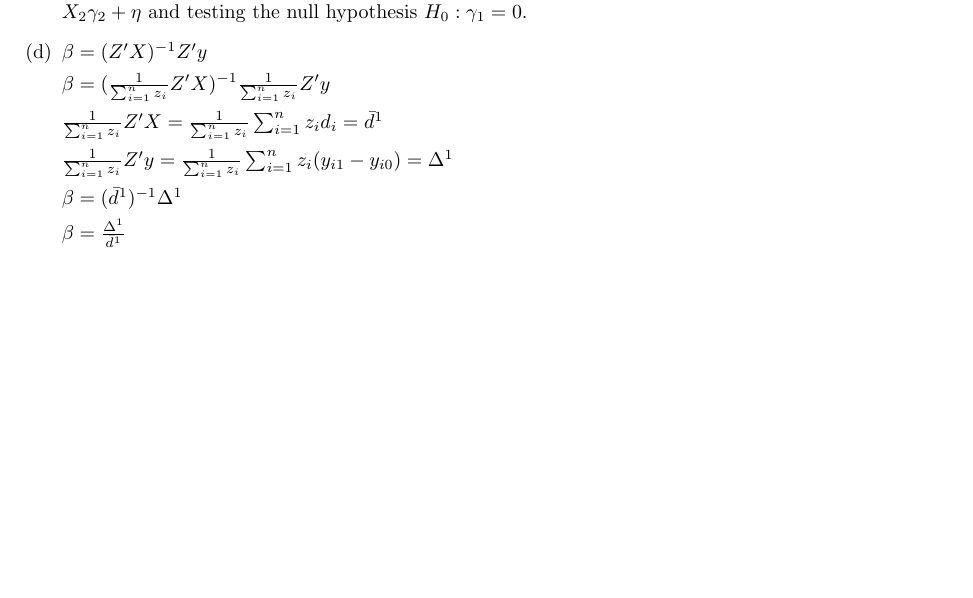
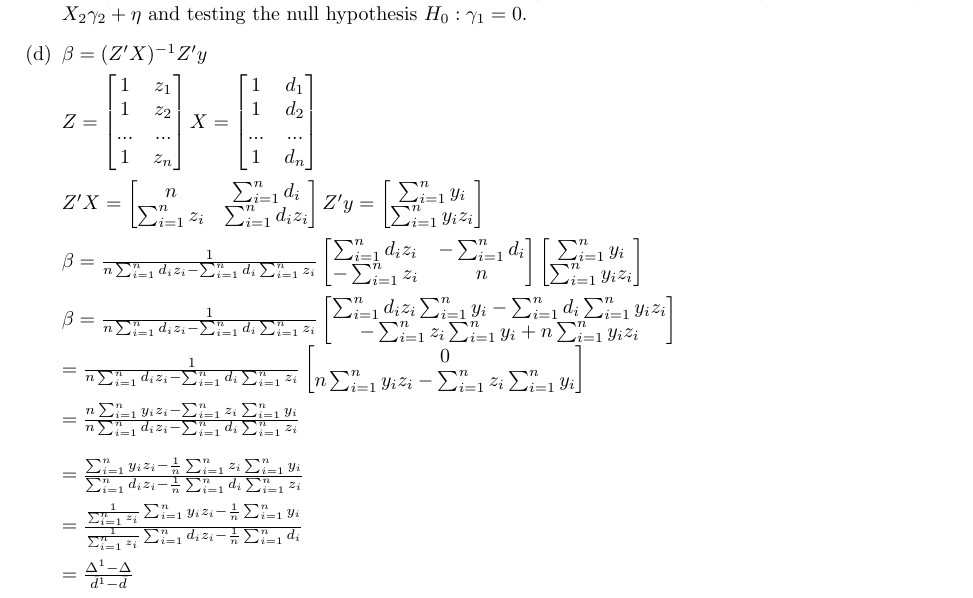
Before and after one commit to xyrider0/Econometrics, a LaTeX problem sheet (Week4/Assignment4.tex): part of the page, cut so that both start at the same text, the shorter picture padded with empty space. Compiled offline with pdfLaTeX.

Commit message:
Updates to week 4

```diff
--- a/Week4/Assignment4.tex
+++ b/Week4/Assignment4.tex
@@ -32,11 +32,67 @@ Eric Tu
 
 	\item
 	$\beta=(Z’X)^{-1}Z’y$ \\ [4pt]
-	$\beta=(\frac{1}{\sum_{i=1}^{n}z_{i}}Z’X)^{-1}\frac{1}{\sum_{i=1}^{n}z_{i}}Z’y$ \\ [4pt]
-	$\frac{1}{\sum_{i=1}^{n}z_{i}}Z’X = \frac{1}{\sum_{i=1}^{n}z_{i}}\sum^{n}_{i=1}z_{i}d_{i} = \bar{d}^{1}$ \\ [4pt]
-	$\frac{1}{\sum_{i=1}^{n}z_{i}}Z’y = \frac{1}{\sum_{i=1}^{n}z_{i}}\sum^{n}_{i=1}z_{i}(y_{i1}-y_{i0}) = \Delta^{1}$ \\[4pt]
-	$\beta = (\bar{d}^{1})^{-1}\Delta^{1}$ \\ [4pt]
-	$\beta = \frac{\Delta^{1}}{\bar{d}^{1}}$ \\ [4pt]
+	$Z =
+	\begin{bmatrix}
+	1 & z_{1} \\
+	1 & z_{2} \\
+	... & ... \\
+	1 & z_{n} \\
+	\end{bmatrix}
+	X =
+	\begin{bmatrix}
+	1 & d_{1} \\
+	1 & d_{2} \\
+	... & ... \\
+	1 & d_{n} \\
+	\end{bmatrix}$
+
+	$Z’X =
+	\begin{bmatrix}
+	n & \sum_{i=1}^{n} d_{i} \\
+	\sum_{i=1}^{n} z_{i} & \sum_{i=1}^{n} d_{i}z_{i} \\
+	\end{bmatrix}
+	Z’y =
+	\begin{bmatrix}
+	\sum_{i=1}^{n} y_{i} \\
+	\sum_{i=1}^{n} y_{i} z_{i} \\
+	\end{bmatrix}$
+
+	$\beta= \frac{1}{n \sum_{i=1}^{n} d_{i}z_{i} - \sum_{i=1}^{n} d_{i}\sum_{i=1}^{n} z_{i}}
+	\begin{bmatrix}
+	\sum_{i=1}^{n} d_{i}z_{i} & -\sum_{i=1}^{n} d_{i} \\
+	-\sum_{i=1}^{n} z_{i} & n \\
+	\end{bmatrix}
+	\begin{bmatrix}
+	\sum_{i=1}^{n} y_{i} \\
+	\sum_{i=1}^{n} y_{i} z_{i} \\
+	\end{bmatrix}
+	$
+
+	$\beta= \frac{1}{n \sum_{i=1}^{n} d_{i}z_{i} - \sum_{i=1}^{n} d_{i}\sum_{i=1}^{n} z_{i}}
+	\begin{bmatrix}
+	\sum_{i=1}^{n} d_{i}z_{i}\sum_{i=1}^{n} y_{i}  -\sum_{i=1}^{n} d_{i} \sum_{i=1}^{n} y_{i} z_{i}\\
+	-\sum_{i=1}^{n} z_{i}\sum_{i=1}^{n} y_{i} + n \sum_{i=1}^{n} y_{i} z_{i}\\
+	\end{bmatrix}
+	\\
+	=
+	\frac{1}{n \sum_{i=1}^{n} d_{i}z_{i} - \sum_{i=1}^{n} d_{i}\sum_{i=1}^{n} z_{i}}
+	\begin{bmatrix}
+	0\\
+	n \sum_{i=1}^{n} y_{i} z_{i}-\sum_{i=1}^{n} z_{i}\sum_{i=1}^{n} y_{i} \\
+	\end{bmatrix}
+	$
+
+	$= \frac{n \sum_{i=1}^{n} y_{i} z_{i}-\sum_{i=1}^{n} z_{i}\sum_{i=1}^{n} y_{i}}
+	{n \sum_{i=1}^{n} d_{i}z_{i} - \sum_{i=1}^{n} d_{i}\sum_{i=1}^{n} z_{i}}$ \\
+
+	$= \frac{\sum_{i=1}^{n} y_{i} z_{i}- \frac{1}{n}\sum_{i=1}^{n} z_{i}\sum_{i=1}^{n} y_{i}}
+	{\sum_{i=1}^{n} d_{i}z_{i} - \frac{1}{n}\sum_{i=1}^{n} d_{i}\sum_{i=1}^{n} z_{i}}$
+
+	$= \frac{\frac{1}{\sum_{i=1}^{n} z_{i}}\sum_{i=1}^{n} y_{i} z_{i}- \frac{1}{n}\sum_{i=1}^{n} y_{i}}
+	{\frac{1}{{\sum_{i=1}^{n} z_{i}}}\sum_{i=1}^{n} d_{i}z_{i} - \frac{1}{n}\sum_{i=1}^{n} d_{i}}$
+
+	$= \frac{\Delta^{1} - \Delta}{\bar{d}^{1} - \bar{d}}$
 
 \end{enumerate}
 
```
Also changed, not shown: Week4/Assignment4.pdf, 1 other file.
